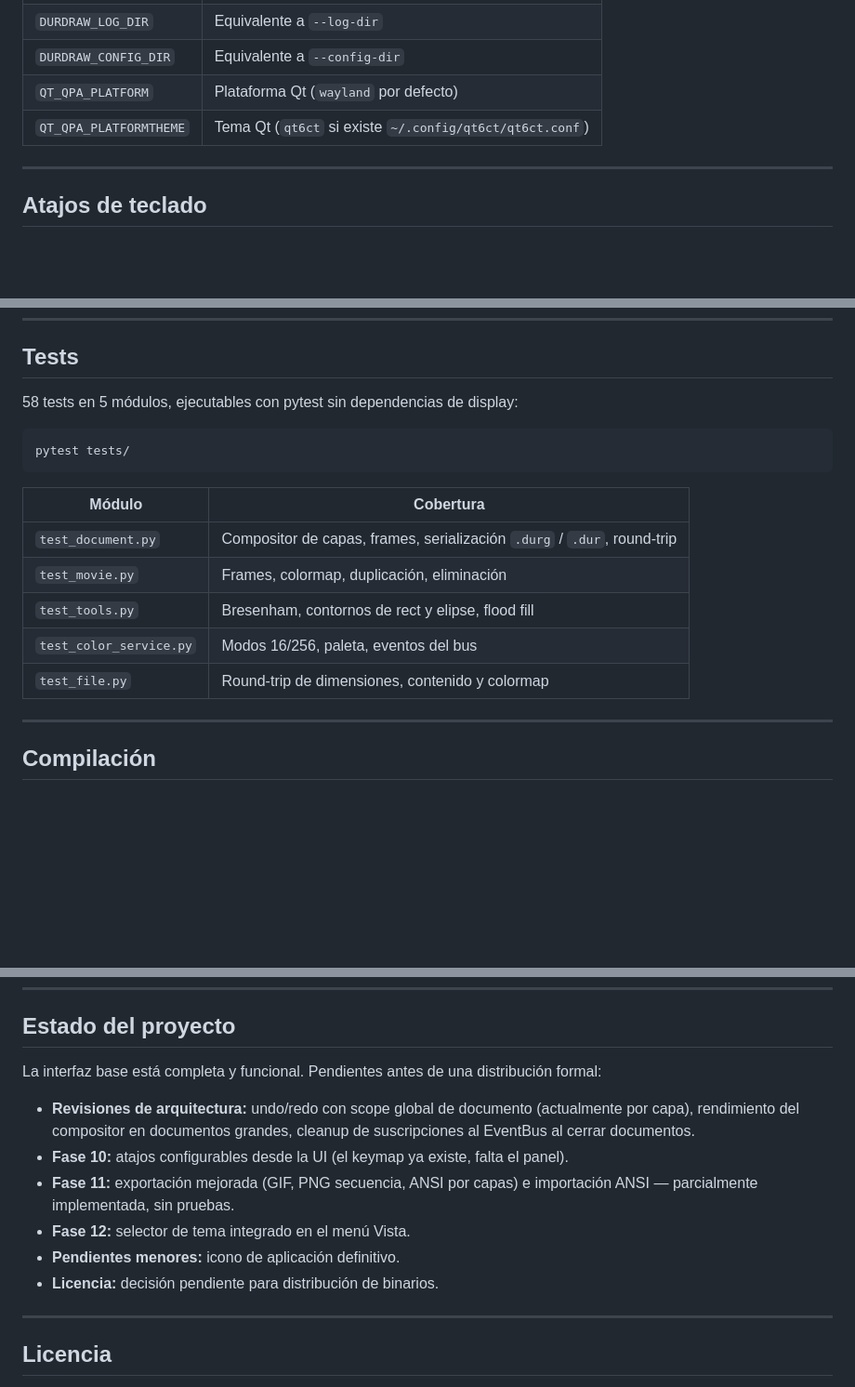
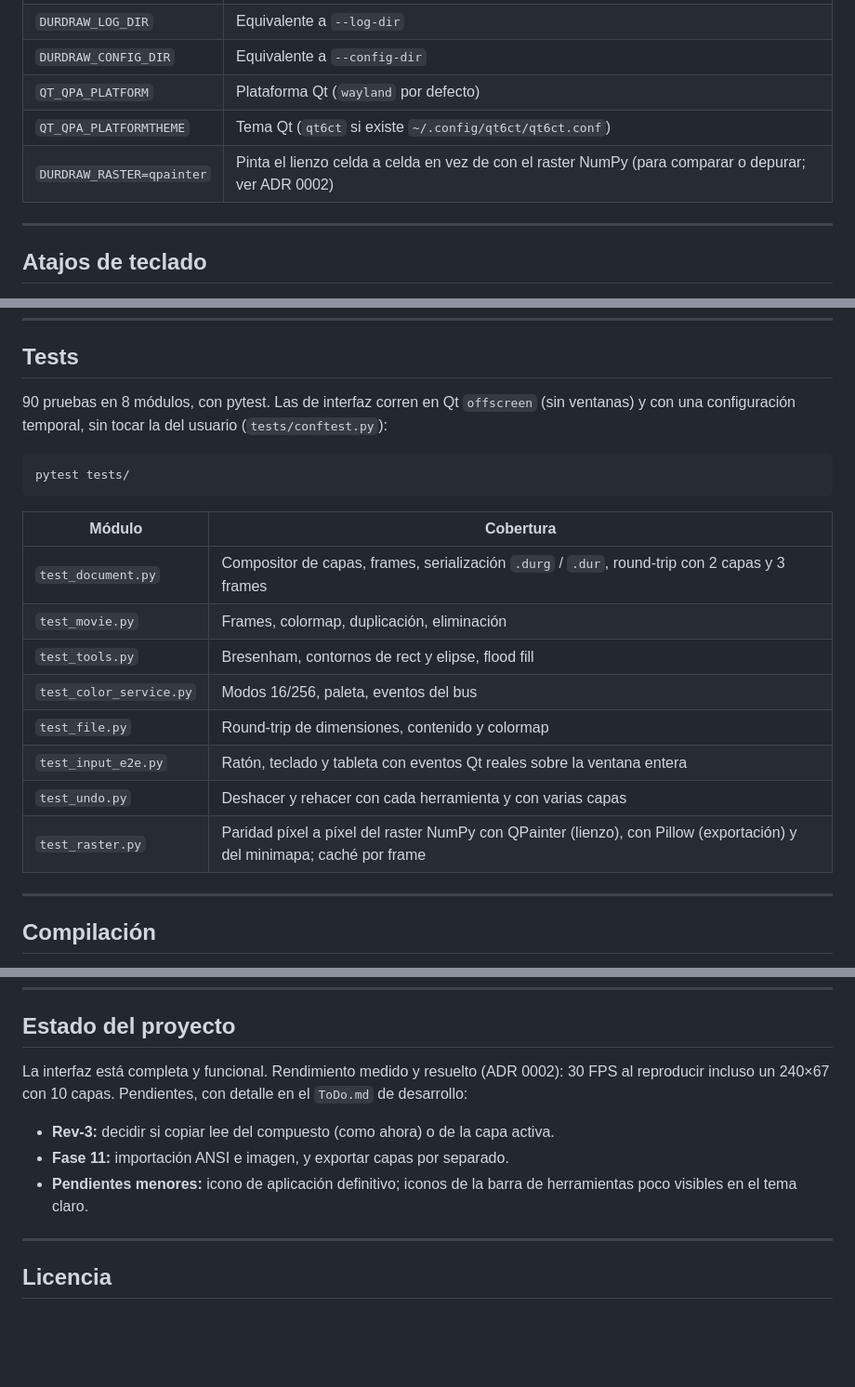
Before and after one commit to noctivulp-ch/DurdrawGUI, a Markdown page: docs/guia.md, 3 parts joined by grey strips. Shown at 93% size. Drawn GitHub-style; blank space fills up the shorter version.

````diff
--- a/docs/guia.md
+++ b/docs/guia.md
@@ -121,6 +121,7 @@ durdrawgui [opciones] [ARCHIVO]
 | `DURDRAW_CONFIG_DIR` | Equivalente a `--config-dir` |
 | `QT_QPA_PLATFORM` | Plataforma Qt (`wayland` por defecto) |
 | `QT_QPA_PLATFORMTHEME` | Tema Qt (`qt6ct` si existe `~/.config/qt6ct/qt6ct.conf`) |
+| `DURDRAW_RASTER=qpainter` | Pinta el lienzo celda a celda en vez de con el raster NumPy (para comparar o depurar; ver ADR 0002) |
 
 ---
 
@@ -210,7 +211,8 @@ Los pinceles de usuario se guardan en `~/.config/durdrawgui/brushes/`.
 
 ## Tests
 
-58 tests en 5 módulos, ejecutables con pytest sin dependencias de display:
+90 pruebas en 8 módulos, con pytest. Las de interfaz corren en Qt `offscreen` (sin ventanas) y
+con una configuración temporal, sin tocar la del usuario (`tests/conftest.py`):
 
 ```bash
 pytest tests/
@@ -218,11 +220,14 @@ pytest tests/
 
 | Módulo | Cobertura |
 |--------|-----------|
-| `test_document.py` | Compositor de capas, frames, serialización `.durg` / `.dur`, round-trip |
+| `test_document.py` | Compositor de capas, frames, serialización `.durg` / `.dur`, round-trip con 2 capas y 3 frames |
 | `test_movie.py` | Frames, colormap, duplicación, eliminación |
 | `test_tools.py` | Bresenham, contornos de rect y elipse, flood fill |
 | `test_color_service.py` | Modos 16/256, paleta, eventos del bus |
 | `test_file.py` | Round-trip de dimensiones, contenido y colormap |
+| `test_input_e2e.py` | Ratón, teclado y tableta con eventos Qt reales sobre la ventana entera |
+| `test_undo.py` | Deshacer y rehacer con cada herramienta y con varias capas |
+| `test_raster.py` | Paridad píxel a píxel del raster NumPy con QPainter (lienzo), con Pillow (exportación) y del minimapa; caché por frame |
 
 ---
 
@@ -291,18 +296,13 @@ de versiones Qt.
 
 ## Estado del proyecto
 
-La interfaz base está completa y funcional. Pendientes antes de una distribución
-formal:
+La interfaz está completa y funcional. Rendimiento medido y resuelto (ADR 0002): 30 FPS al
+reproducir incluso un 240×67 con 10 capas. Pendientes, con detalle en el `ToDo.md` de desarrollo:
 
-- **Revisiones de arquitectura:** undo/redo con scope global de documento (actualmente
-  por capa), rendimiento del compositor en documentos grandes, cleanup de
-  suscripciones al EventBus al cerrar documentos.
-- **Fase 10:** atajos configurables desde la UI (el keymap ya existe, falta el panel).
-- **Fase 11:** exportación mejorada (GIF, PNG secuencia, ANSI por capas) e
-  importación ANSI — parcialmente implementada, sin pruebas.
-- **Fase 12:** selector de tema integrado en el menú Vista.
-- **Pendientes menores:** icono de aplicación definitivo.
-- **Licencia:** decisión pendiente para distribución de binarios.
+- **Rev-3:** decidir si copiar lee del compuesto (como ahora) o de la capa activa.
+- **Fase 11:** importación ANSI e imagen, y exportar capas por separado.
+- **Pendientes menores:** icono de aplicación definitivo; iconos de la barra de herramientas poco
+  visibles en el tema claro.
 
 ---
 
````
Also changed, not shown: README.md (+18 -2 lines), docs/capturas/editor-claro.png (added), docs/capturas/editor-oscuro.png (added), docs/capturas/temas-corte.png (added), 3 other files.
